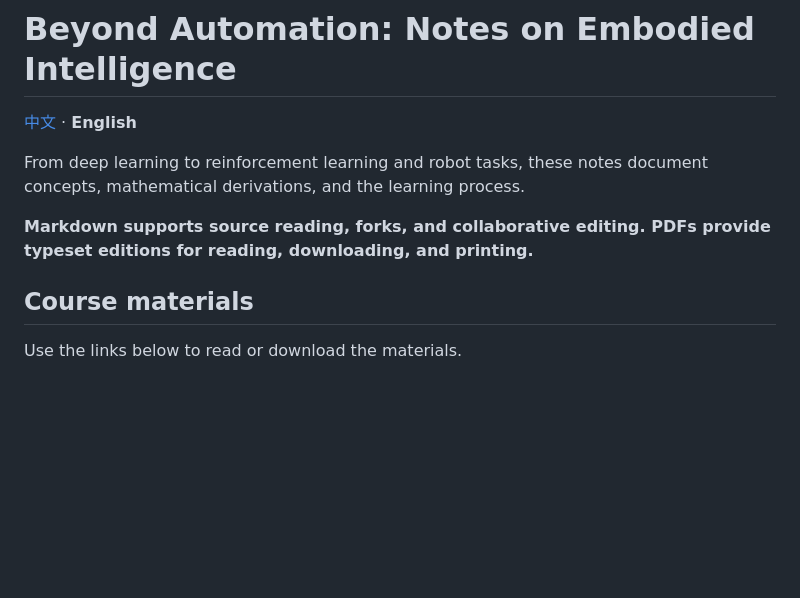
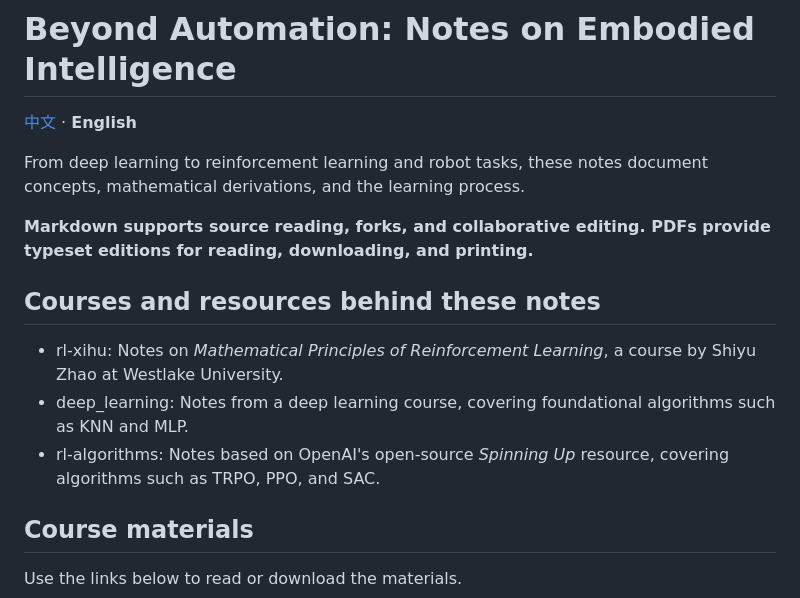
Before and after one commit to AcSg999/advanced-automation-notes, a Markdown page: README.en.md, the part around the change. Drawn GitHub-style; blank space fills up the shorter version.

```diff
--- a/README.en.md
+++ b/README.en.md
@@ -5,6 +5,12 @@
 From deep learning to reinforcement learning and robot tasks, these notes document concepts, mathematical derivations, and the learning process.
 
 **Markdown supports source reading, forks, and collaborative editing. PDFs provide typeset editions for reading, downloading, and printing.**
+
+## Courses and resources behind these notes
+
+- rl-xihu: Notes on *Mathematical Principles of Reinforcement Learning*, a course by Shiyu Zhao at Westlake University.
+- deep_learning: Notes from a deep learning course, covering foundational algorithms such as KNN and MLP.
+- rl-algorithms: Notes based on OpenAI's open-source *Spinning Up* resource, covering algorithms such as TRPO, PPO, and SAC.
 
 ## Course materials
 
```
Also changed, not shown: README.md (+6 -2 lines).
